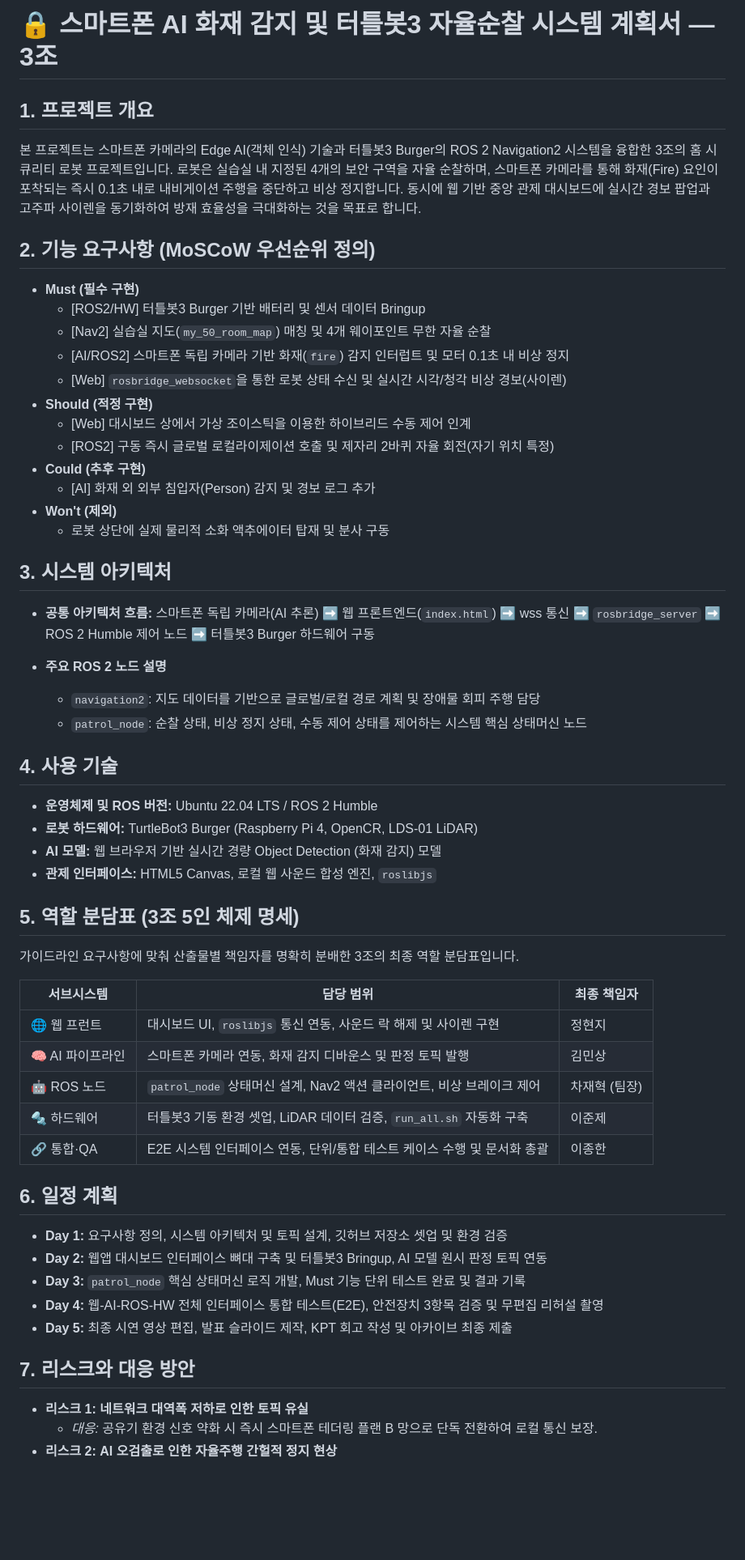
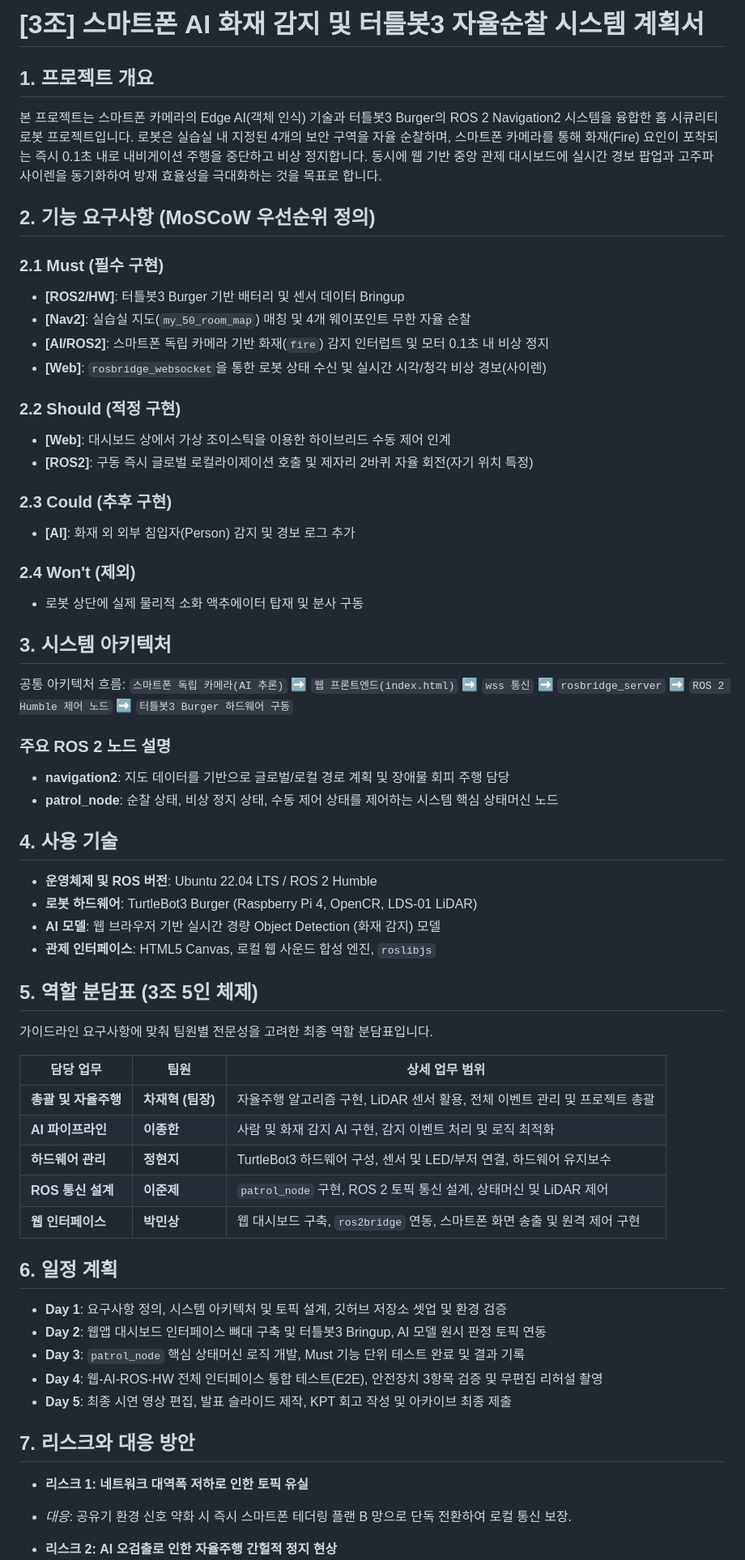
Before and after one commit to hyeok8641/my-turtlebot-security, a Markdown page: PLAN.md, the part around one of its changes. Shown at 81% size. Drawn GitHub-style; blank space fills up the shorter version.

```diff
--- a/PLAN.md
+++ b/PLAN.md
@@ -1,54 +1,71 @@
-# 🔒 스마트폰 AI 화재 감지 및 터틀봇3 자율순찰 시스템 계획서 — 3조
+# [3조] 스마트폰 AI 화재 감지 및 터틀봇3 자율순찰 시스템 계획서
 
 ## 1. 프로젝트 개요
-본 프로젝트는 스마트폰 카메라의 Edge AI(객체 인식) 기술과 터틀봇3 Burger의 ROS 2 Navigation2 시스템을 융합한 3조의 홈 시큐리티 로봇 프로젝트입니다. 로봇은 실습실 내 지정된 4개의 보안 구역을 자율 순찰하며, 스마트폰 카메라를 통해 화재(Fire) 요인이 포착되는 즉시 0.1초 내로 내비게이션 주행을 중단하고 비상 정지합니다. 동시에 웹 기반 중앙 관제 대시보드에 실시간 경보 팝업과 고주파 사이렌을 동기화하여 방재 효율성을 극대화하는 것을 목표로 합니다.
+
+본 프로젝트는 스마트폰 카메라의 Edge AI(객체 인식) 기술과 터틀봇3 Burger의 ROS 2 Navigation2 시스템을 융합한 홈 시큐리티 로봇 프로젝트입니다. 로봇은 실습실 내 지정된 4개의 보안 구역을 자율 순찰하며, 스마트폰 카메라를 통해 화재(Fire) 요인이 포착되는 즉시 0.1초 내로 내비게이션 주행을 중단하고 비상 정지합니다. 동시에 웹 기반 중앙 관제 대시보드에 실시간 경보 팝업과 고주파 사이렌을 동기화하여 방재 효율성을 극대화하는 것을 목표로 합니다.
 
 ## 2. 기능 요구사항 (MoSCoW 우선순위 정의)
-* **Must (필수 구현)**
-  * [ROS2/HW] 터틀봇3 Burger 기반 배터리 및 센서 데이터 Bringup
-  * [Nav2] 실습실 지도(`my_50_room_map`) 매칭 및 4개 웨이포인트 무한 자율 순찰
-  * [AI/ROS2] 스마트폰 독립 카메라 기반 화재(`fire`) 감지 인터럽트 및 모터 0.1초 내 비상 정지
-  * [Web] `rosbridge_websocket`을 통한 로봇 상태 수신 및 실시간 시각/청각 비상 경보(사이렌)
-* **Should (적정 구현)**
-  * [Web] 대시보드 상에서 가상 조이스틱을 이용한 하이브리드 수동 제어 인계
-  * [ROS2] 구동 즉시 글로벌 로컬라이제이션 호출 및 제자리 2바퀴 자율 회전(자기 위치 특정)
-* **Could (추후 구현)**
-  * [AI] 화재 외 외부 침입자(Person) 감지 및 경보 로그 추가
-* **Won't (제외)**
-  * 로봇 상단에 실제 물리적 소화 액추에이터 탑재 및 분사 구동
+
+### 2.1 Must (필수 구현)
+
+* **[ROS2/HW]**: 터틀봇3 Burger 기반 배터리 및 센서 데이터 Bringup
+* **[Nav2]**: 실습실 지도(`my_50_room_map`) 매칭 및 4개 웨이포인트 무한 자율 순찰
+* **[AI/ROS2]**: 스마트폰 독립 카메라 기반 화재(`fire`) 감지 인터럽트 및 모터 0.1초 내 비상 정지
+* **[Web]**: `rosbridge_websocket`을 통한 로봇 상태 수신 및 실시간 시각/청각 비상 경보(사이렌)
+
+### 2.2 Should (적정 구현)
+
+* **[Web]**: 대시보드 상에서 가상 조이스틱을 이용한 하이브리드 수동 제어 인계
+* **[ROS2]**: 구동 즉시 글로벌 로컬라이제이션 호출 및 제자리 2바퀴 자율 회전(자기 위치 특정)
+
+### 2.3 Could (추후 구현)
+
+* **[AI]**: 화재 외 외부 침입자(Person) 감지 및 경보 로그 추가
+
+### 2.4 Won't (제외)
+
+* 로봇 상단에 실제 물리적 소화 액추에이터 탑재 및 분사 구동
 
 ## 3. 시스템 아키텍처
-* **공통 아키텍처 흐름:** 스마트폰 독립 카메라(AI 추론) ➡️ 웹 프론트엔드(`index.html`) ➡️ wss 통신 ➡️ `rosbridge_server` ➡️ ROS 2 Humble 제어 노드 ➡️ 터틀봇3 Burger 하드웨어 구동
 
-* **주요 ROS 2 노드 설명**
-  * `navigation2`: 지도 데이터를 기반으로 글로벌/로컬 경로 계획 및 장애물 회피 주행 담당
-  * `patrol_node`: 순찰 상태, 비상 정지 상태, 수동 제어 상태를 제어하는 시스템 핵심 상태머신 노드
+공통 아키텍처 흐름: `스마트폰 독립 카메라(AI 추론)` ➡️ `웹 프론트엔드(index.html)` ➡️ `wss 통신` ➡️ `rosbridge_server` ➡️ `ROS 2 Humble 제어 노드` ➡️ `터틀봇3 Burger 하드웨어 구동`
+
+### 주요 ROS 2 노드 설명
+
+* **navigation2**: 지도 데이터를 기반으로 글로벌/로컬 경로 계획 및 장애물 회피 주행 담당
+* **patrol_node**: 순찰 상태, 비상 정지 상태, 수동 제어 상태를 제어하는 시스템 핵심 상태머신 노드
 
 ## 4. 사용 기술
-* **운영체제 및 ROS 버전:** Ubuntu 22.04 LTS / ROS 2 Humble
-* **로봇 하드웨어:** TurtleBot3 Burger (Raspberry Pi 4, OpenCR, LDS-01 LiDAR)
-* **AI 모델:** 웹 브라우저 기반 실시간 경량 Object Detection (화재 감지) 모델
-* **관제 인터페이스:** HTML5 Canvas, 로컬 웹 사운드 합성 엔진, `roslibjs`
 
-## 5. 역할 분담표 (3조 5인 체제 명세)
-가이드라인 요구사항에 맞춰 산출물별 책임자를 명확히 분배한 3조의 최종 역할 분담표입니다.
+* **운영체제 및 ROS 버전**: Ubuntu 22.04 LTS / ROS 2 Humble
+* **로봇 하드웨어**: TurtleBot3 Burger (Raspberry Pi 4, OpenCR, LDS-01 LiDAR)
+* **AI 모델**: 웹 브라우저 기반 실시간 경량 Object Detection (화재 감지) 모델
+* **관제 인터페이스**: HTML5 Canvas, 로컬 웹 사운드 합성 엔진, `roslibjs`
 
-| 서브시스템 | 담당 범위 | 최종 책임자 |
-|---|---|---|
-| 🌐 웹 프런트 | 대시보드 UI, `roslibjs` 통신 연동, 사운드 락 해제 및 사이렌 구현 | 정현지 |
-| 🧠 AI 파이프라인 | 스마트폰 카메라 연동, 화재 감지 디바운스 및 판정 토픽 발행 | 김민상 |
-| 🤖 ROS 노드 | `patrol_node` 상태머신 설계, Nav2 액션 클라이언트, 비상 브레이크 제어 | 차재혁 (팀장) |
-| 🔩 하드웨어 | 터틀봇3 기동 환경 셋업, LiDAR 데이터 검증, `run_all.sh` 자동화 구축 | 이준제 |
-| 🔗 통합·QA | E2E 시스템 인터페이스 연동, 단위/통합 테스트 케이스 수행 및 문서화 총괄 | 이종한 |
+## 5. 역할 분담표 (3조 5인 체제)
+
+가이드라인 요구사항에 맞춰 팀원별 전문성을 고려한 최종 역할 분담표입니다.
+
+| 담당 업무 | 팀원 | 상세 업무 범위 |
+| --- | --- | --- |
+| **총괄 및 자율주행** | **차재혁 (팀장)** | 자율주행 알고리즘 구현, LiDAR 센서 활용, 전체 이벤트 관리 및 프로젝트 총괄 |
+| **AI 파이프라인** | **이종한** | 사람 및 화재 감지 AI 구현, 감지 이벤트 처리 및 로직 최적화 |
+| **하드웨어 관리** | **정현지** | TurtleBot3 하드웨어 구성, 센서 및 LED/부저 연결, 하드웨어 유지보수 |
+| **ROS 통신 설계** | **이준제** | `patrol_node` 구현, ROS 2 토픽 통신 설계, 상태머신 및 LiDAR 제어 |
+| **웹 인터페이스** | **박민상** | 웹 대시보드 구축, `ros2bridge` 연동, 스마트폰 화면 송출 및 원격 제어 구현 |
 
 ## 6. 일정 계획
-* **Day 1:** 요구사항 정의, 시스템 아키텍처 및 토픽 설계, 깃허브 저장소 셋업 및 환경 검증
-* **Day 2:** 웹앱 대시보드 인터페이스 뼈대 구축 및 터틀봇3 Bringup, AI 모델 원시 판정 토픽 연동
-* **Day 3:** `patrol_node` 핵심 상태머신 로직 개발, Must 기능 단위 테스트 완료 및 결과 기록
-* **Day 4:** 웹-AI-ROS-HW 전체 인터페이스 통합 테스트(E2E), 안전장치 3항목 검증 및 무편집 리허설 촬영
-* **Day 5:** 최종 시연 영상 편집, 발표 슬라이드 제작, KPT 회고 작성 및 아카이브 최종 제출
+
+* **Day 1**: 요구사항 정의, 시스템 아키텍처 및 토픽 설계, 깃허브 저장소 셋업 및 환경 검증
+* **Day 2**: 웹앱 대시보드 인터페이스 뼈대 구축 및 터틀봇3 Bringup, AI 모델 원시 판정 토픽 연동
+* **Day 3**: `patrol_node` 핵심 상태머신 로직 개발, Must 기능 단위 테스트 완료 및 결과 기록
+* **Day 4**: 웹-AI-ROS-HW 전체 인터페이스 통합 테스트(E2E), 안전장치 3항목 검증 및 무편집 리허설 촬영
+* **Day 5**: 최종 시연 영상 편집, 발표 슬라이드 제작, KPT 회고 작성 및 아카이브 최종 제출
 
 ## 7. 리스크와 대응 방안
+
 * **리스크 1: 네트워크 대역폭 저하로 인한 토픽 유실**
-  * *대응:* 공유기 환경 신호 약화 시 즉시 스마트폰 테더링 플랜 B 망으로 단독 전환하여 로컬 통신 보장.
+* *대응*: 공유기 환경 신호 약화 시 즉시 스마트폰 테더링 플랜 B 망으로 단독 전환하여 로컬 통신 보장.
+
+
 * **리스크 2: AI 오검출로 인한 자율주행 간헐적 정지 현상**
```
Also changed, not shown: other parts of PLAN.md (+4 -2 lines).
